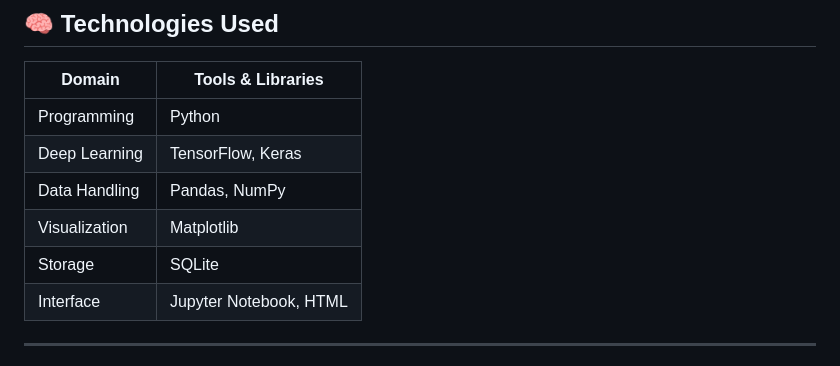
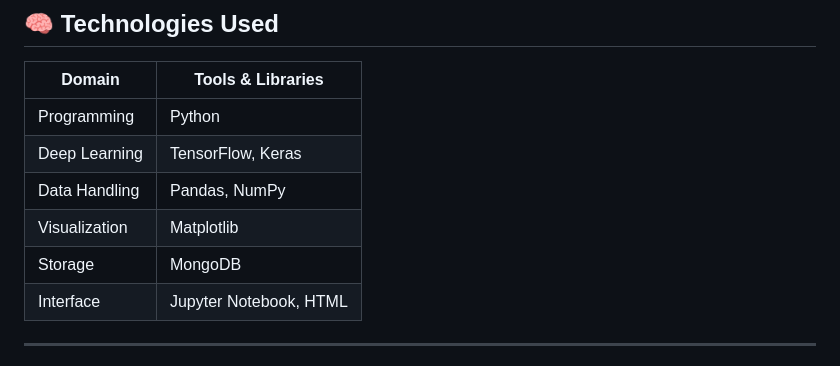
Before and after one commit to piyushhh17/wallstreet-bets-sentimental-analysis-LSTM, a Markdown page: README.md, the part around the change. GitHub-like rendering.

```diff
--- a/README.md
+++ b/README.md
@@ -22,7 +22,7 @@ An AI-driven sentiment analysis tool built to scan and analyze posts from Reddit
 | Deep Learning| TensorFlow, Keras                                      |
 | Data Handling| Pandas, NumPy                                          |
 | Visualization| Matplotlib                                             |
-| Storage      | SQLite                                                 |
+| Storage      | MongoDB                                                |
 | Interface    | Jupyter Notebook, HTML                                 |
 
 ---
```
